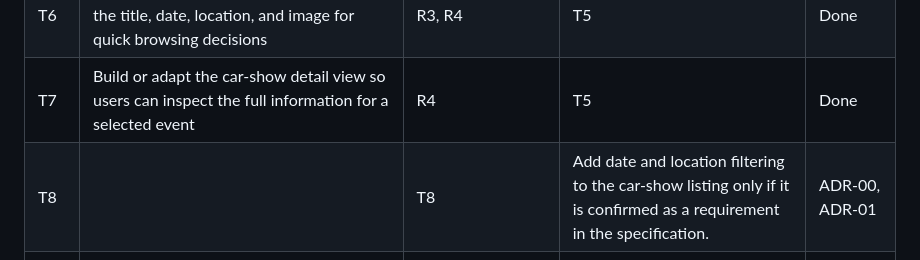
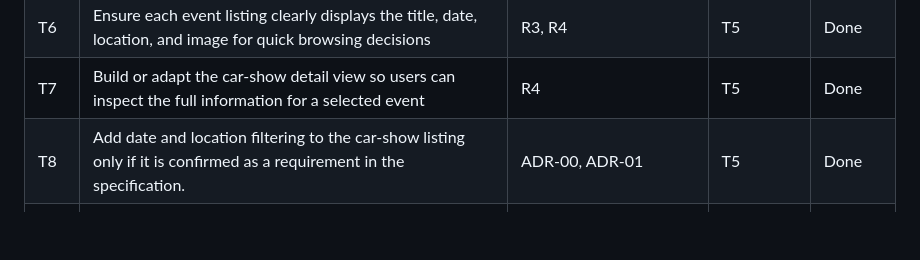
Before and after one commit to SaoudAlmajmaie/Auto-Meet, a Markdown page: docs/design/tasks.md, the part around the change. GitHub-like rendering; blank space fills up the shorter version.

Commit message:
T8: review filtering requirement

```diff
--- a/docs/design/tasks.md
+++ b/docs/design/tasks.md
@@ -13,7 +13,7 @@
 | T5 | Adapt the main event listing view so users can browse available car shows in a clean, scannable layout | R3 | T2, T4 | Done |
 | T6 | Ensure each event listing clearly displays the title, date, location, and image for quick browsing decisions | R3, R4 | T5 | Done |
 | T7 | Build or adapt the car-show detail view so users can inspect the full information for a selected event | R4 | T5 | Done |
-| T8 || T8 | Add date and location filtering to the car-show listing only if it is confirmed as a requirement in the specification. | ADR-00, ADR-01 | T5 | Done |
+| T8 | Add date and location filtering to the car-show listing only if it is confirmed as a requirement in the specification. | ADR-00, ADR-01 | T5 | Done |
 | T9 | Build the signup and login interface using placeholder behavior only, with no real authentication yet | R1, R2, ADR-01 | T2 | Not started |
 | T10 | Build the front-end registration or RSVP interaction for a logged-in user on the car-show detail view | R5, R8 | T7, T9 | Not started |
 | T11 | Prevent or visually handle duplicate event registration attempts in the prototype before backend validation is added | R6, ADR-03 | T10 | Not started |
```
